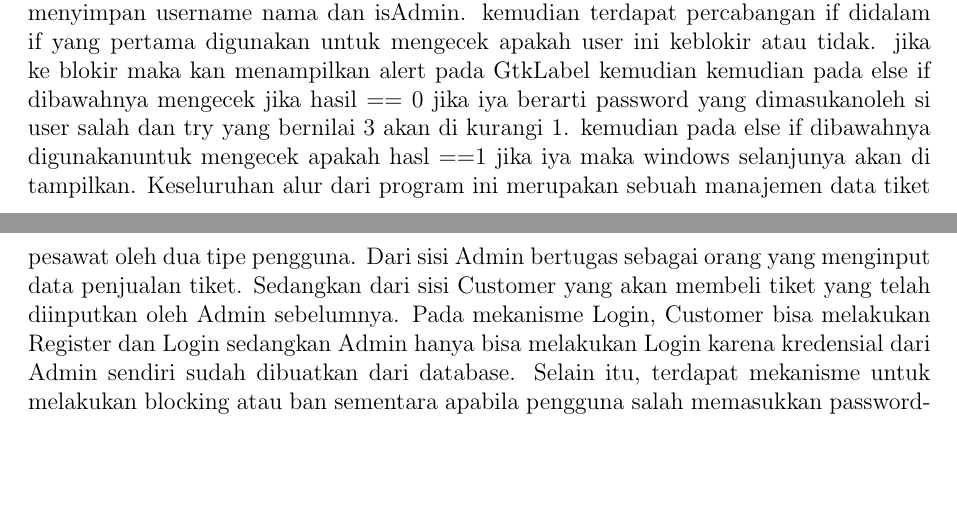
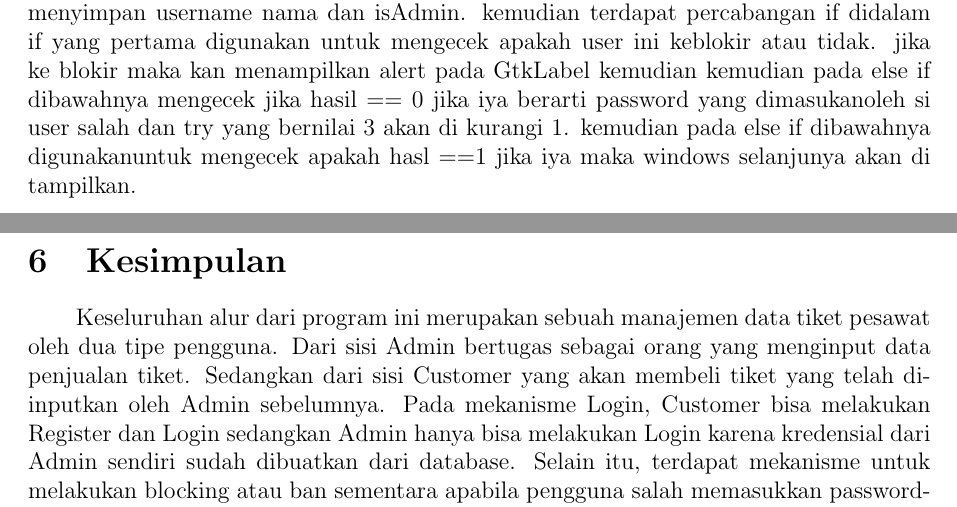
Before and after one commit to indonumberone/myber, a LaTeX document (docs/laporan.tex): two parts of pages 16 and 17 of 17, joined at a grey line, cut so that both start at the same text, the shorter picture padded with empty space. Compiled offline with pdfLaTeX.

Commit message:
cukup cukup

```diff
--- a/docs/laporan.tex
+++ b/docs/laporan.tex
@@ -392,6 +392,8 @@ jika ada maka lanjut keproses dibahwanya terdapat sebuah fungsi \texttt{\detoken
 kemudian terdapat percabangan if didalam if yang pertama digunakan untuk mengecek apakah user ini keblokir atau tidak.
 jika ke blokir maka kan menampilkan alert pada GtkLabel kemudian kemudian pada else if dibawahnya mengecek jika hasil == 0  jika iya berarti password yang dimasukanoleh si user salah dan try yang bernilai 3 akan di kurangi 1.
 kemudian pada else if dibawahnya digunakanuntuk mengecek apakah hasl ==1 jika iya maka windows selanjunya akan di tampilkan.
+
+\section{Kesimpulan}
 Keseluruhan alur dari program ini merupakan sebuah manajemen data tiket pesawat oleh dua tipe pengguna.
 Dari sisi Admin bertugas sebagai orang yang menginput data penjualan tiket. Sedangkan dari sisi Customer yang akan membeli tiket yang telah diinputkan oleh Admin sebelumnya.
 Pada mekanisme Login, Customer bisa melakukan Register dan Login sedangkan Admin hanya bisa melakukan Login karena kredensial dari Admin sendiri sudah dibuatkan dari database. Selain itu, terdapat mekanisme untuk melakukan blocking atau ban
```
Also changed, not shown: docs/laporan.pdf, 1 other file.
